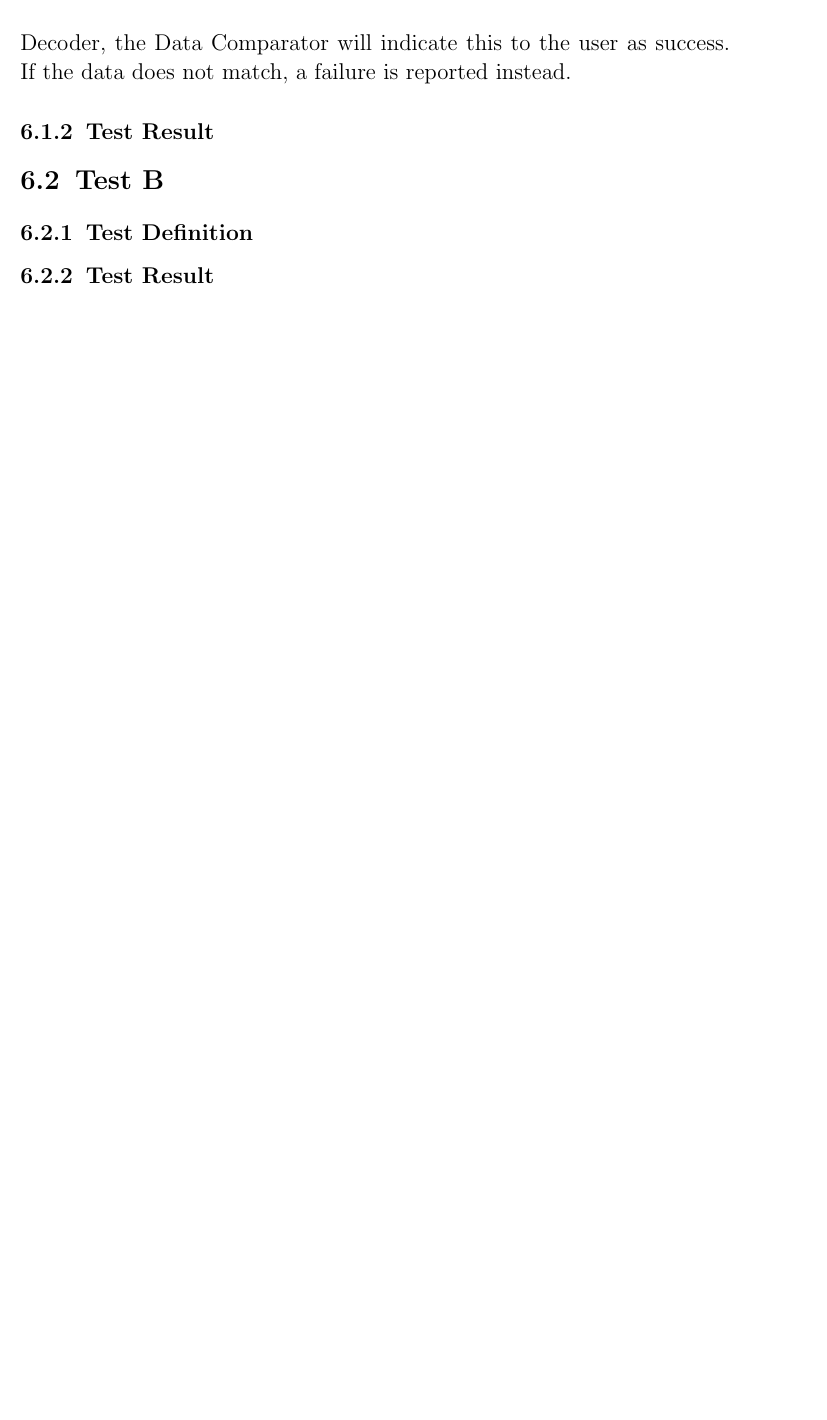
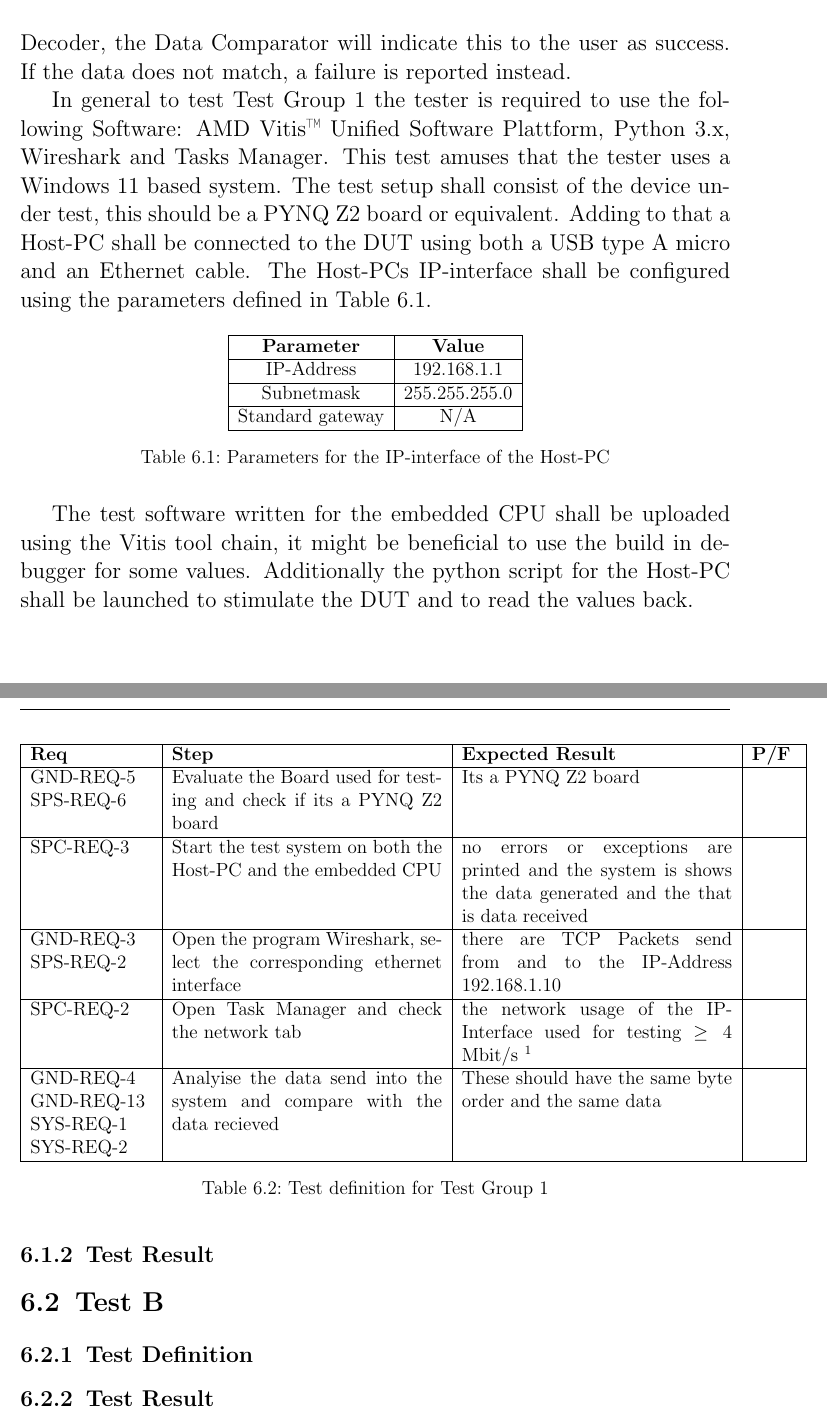
Before and after one commit to LukasReil/CCSDS-TM-doc, a LaTeX thesis (doc/VnV_Plan/VnV_Plan.tex, which reads doc/VnV_Plan/chapters/chapter2.tex): part of page 19 of 19 before the commit and two parts of pages 19 and 20 of 20 after it, the two joined at a grey line, cut so that both start at the same text, the shorter picture padded with empty space. Compiled offline with pdfLaTeX.

Commit message:
test group 1

```diff
--- a/doc/VnV_Plan/chapters/chapter2.tex
+++ b/doc/VnV_Plan/chapters/chapter2.tex
@@ -268,7 +272,53 @@ This requires the entire processing chain to be fully integrated, with a system
 
 The overall system is validated by writing predefined data into the CCSDS 132 Encoder and observing the CCSDS 132 Decoder's output. If the data generated by the Data Generator matches the delayed output of the Decoder, the Data Comparator will indicate this to the user as success. If the data does not match, a failure is reported instead.
 
+In general to test Test Group 1 the tester is required to use the following Software: AMD Vitis™ Unified Software Plattform, Python 3.x, Wireshark and Tasks Manager. This test amuses that the tester uses a Windows 11 based system. The test setup shall consist of the device under test, this should be a PYNQ Z2 board or equivalent. Adding to that a Host-PC shall be connected to the DUT using both a USB type A micro and an Ethernet cable. The Host-PCs IP-interface shall be configured using the parameters defined in \autoref{tab:TestGroup1_IP_params}.
+
+\begin{table}[H]
+	\centering
+	\begin{tabular}{|c|c|}
+		\hline
+		\textbf{Parameter} & \textbf{Value}\\
+		\hline
+		IP-Address & 192.168.1.1 \\
+		\hline
+		Subnetmask & 255.255.255.0 \\
+		\hline
+		Standard gateway & N/A \\
+		\hline
+
+	\end{tabular}
+	\caption{Parameters for the IP-interface of the Host-PC}
+	\label{tab:TestGroup1_IP_params}
+\end{table}
+
+The test software written for the embedded CPU shall be uploaded using the Vitis tool chain, it might be beneficial to use the build in debugger for some values. Additionally the python script for the Host-PC shall be launched to stimulate the DUT and to read the values back.
+
+\begin{table}[H]
+	\begin{tabular}{|p{2.7cm}|p{6cm}|p{6cm}|p{1cm}|}
+		\hline
+		\textbf{Req} & \textbf{Step} & \textbf{Expected Result} & \textbf{P/F}\\
+		\hline
+		GND-REQ-5 SPS-REQ-6 & Evaluate the Board used for testing and check if its a PYNQ Z2 board & Its a PYNQ Z2 board& \\
+		\hline
+		SPC-REQ-3 & Start the test system on both the Host-PC and the embedded CPU & no errors or exceptions are printed and the system is shows the data generated and the that is data received & \\
+		\hline
+		GND-REQ-3 SPS-REQ-2 & Open the program Wireshark, select the corresponding ethernet interface & there are TCP Packets send from and to the IP-Address 192.168.1.10 & \\
+		\hline
+		SPC-REQ-2 & Open Task Manager and check the network tab & the network usage of the IP-Interface used for testing $\geq  4$ Mbit/s \footnote{There should not be any other traffic on the network during this test} & \\
+		\hline
+		GND-REQ-4 GND-REQ-13 SYS-REQ-1 SYS-REQ-2 & Analyise the data send into the system and compare with the data recieved & These should have the same byte order and the same data& \\
+		\hline
+
+	\end{tabular}
+	\caption{Test definition for Test Group 1}
+	\label{tab:TestGroup1_testdef}
+\end{table}
+
 \subsection{Test Result}
+
+
+
 
 \section{Test B}
 \subsection{Test Definition}
```
Also changed, not shown: doc/VnV_Plan/VnV_Plan.pdf, doc/VnV_Plan/chapters/chapter2.tex (10 more changed lines).
